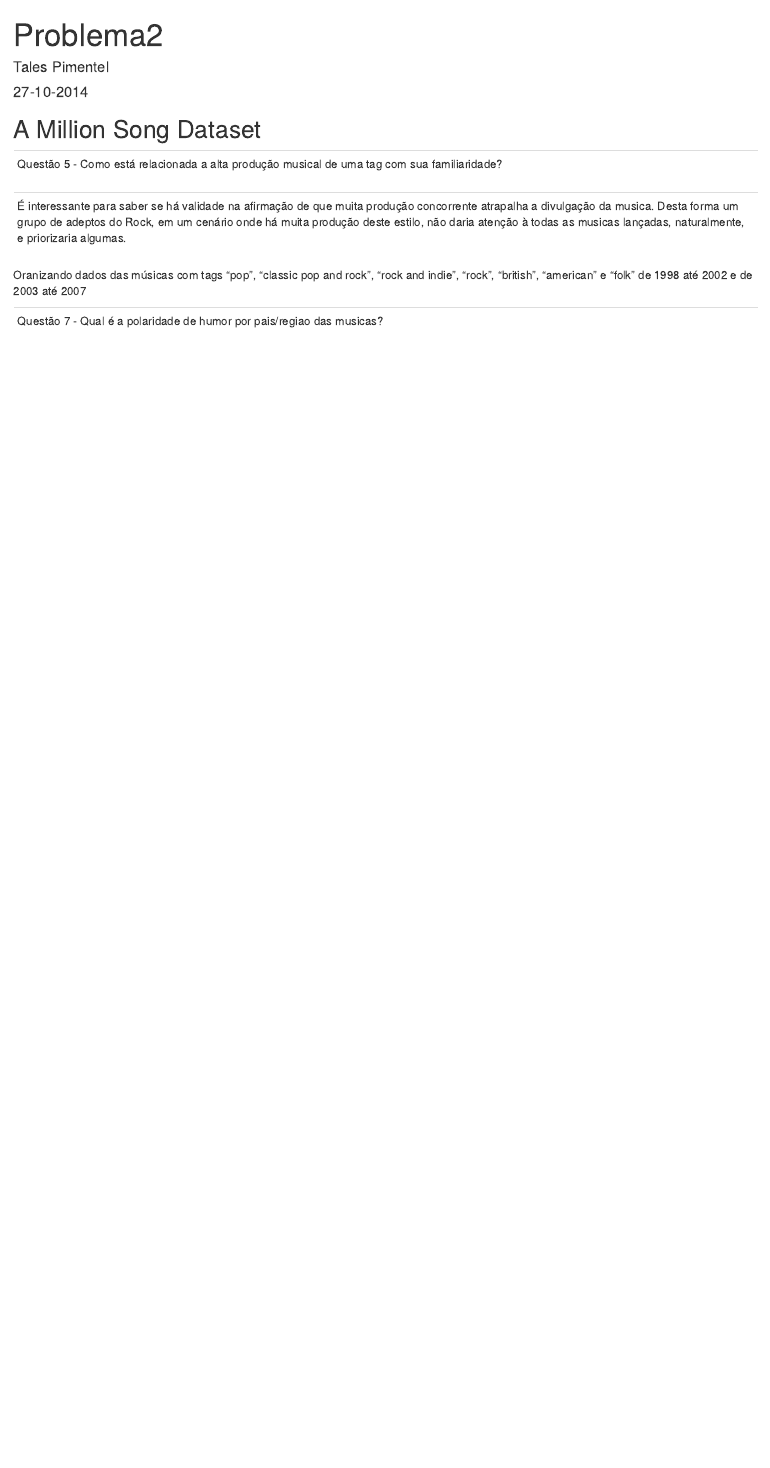
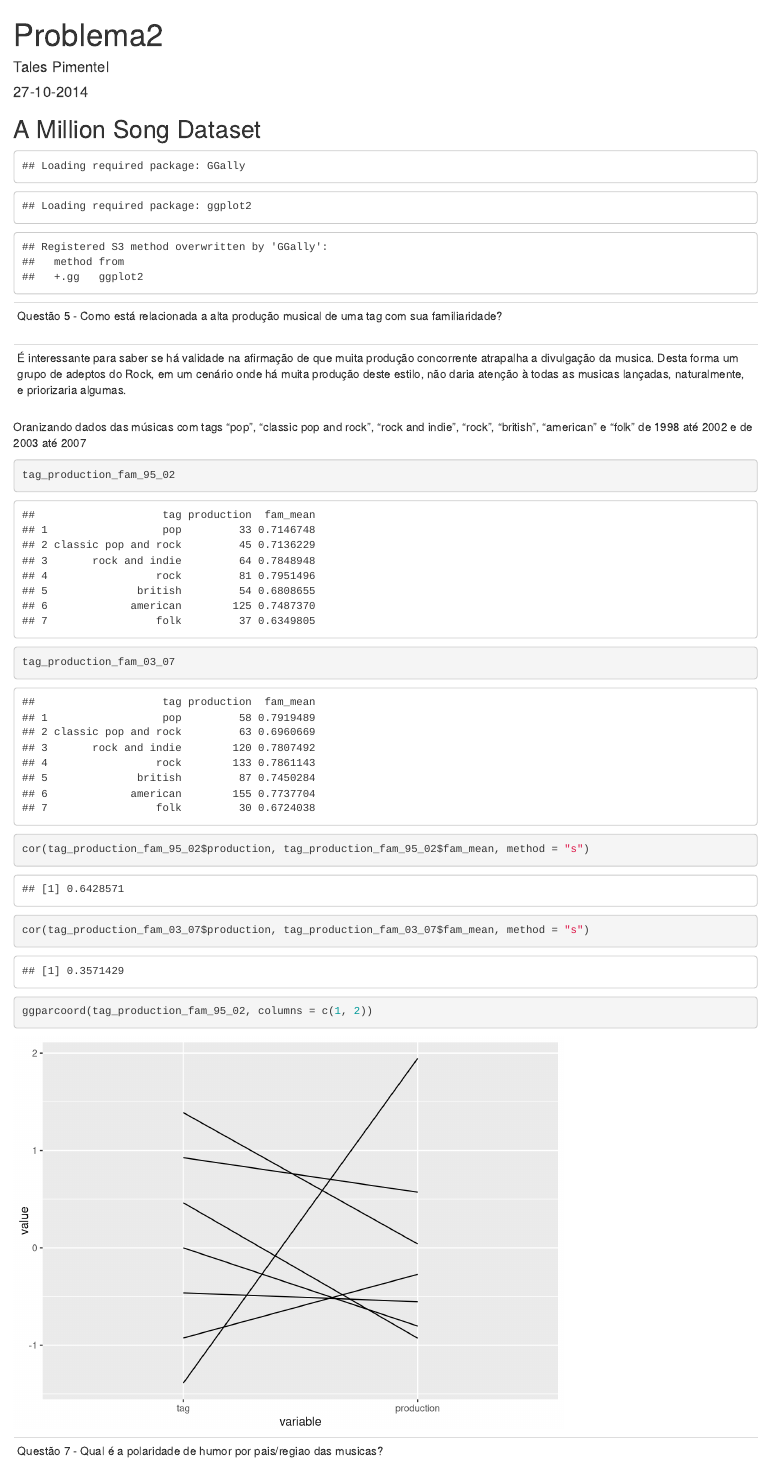
Before and after one commit to talestsp/ad2-p2, an R Markdown document (src/p2.Rmd): the page in a window 1100 px wide, from its top. Rendered offline with R 4.5, knitr and Pandoc, with nearby package versions.

Commit message:
Grafico da questao 5 pronto, mas precisa de legendas e cores.

````diff
--- a/src/p2.Rmd
+++ b/src/p2.Rmd
@@ -7,6 +7,9 @@
 ---
 A Million Song Dataset
 ---
+```{r, echo=FALSE}
+require("GGally")
+```
 
 --
 Questão 5 - Como está relacionada a alta produção musical de uma tag com sua familiaridade?
@@ -77,7 +80,16 @@
 
 tag_production_fam_03_07 = data.frame("tag" = c("pop", "classic pop and rock", "rock and indie", "rock", "british", "american", "folk"), "production" = c(nrow(pop_03_07), nrow(cl_pop_rock_03_07), nrow(indie_03_07), nrow(rock_03_07), nrow(british_03_07), nrow(american_03_07), nrow(folk_03_07)), "fam_mean" = c(mean(pop_03_07$artist_familiarity), mean(cl_pop_rock_03_07$artist_familiarity), mean(indie_03_07$artist_familiarity), mean(rock_03_07$artist_familiarity), mean(british_03_07$artist_familiarity), mean(american_03_07$artist_familiarity), mean(folk_03_07$artist_familiarity)))
 
+```
 
+```{r}
+tag_production_fam_95_02
+tag_production_fam_03_07
+
+cor(tag_production_fam_95_02$production, tag_production_fam_95_02$fam_mean, method = "s")
+cor(tag_production_fam_03_07$production, tag_production_fam_03_07$fam_mean, method = "s")
+
+ggparcoord(tag_production_fam_95_02, columns = c(1, 2))
 
 ```
 
````
Also changed, not shown: src/.RData (added), src/p2.html, 1 other file.
